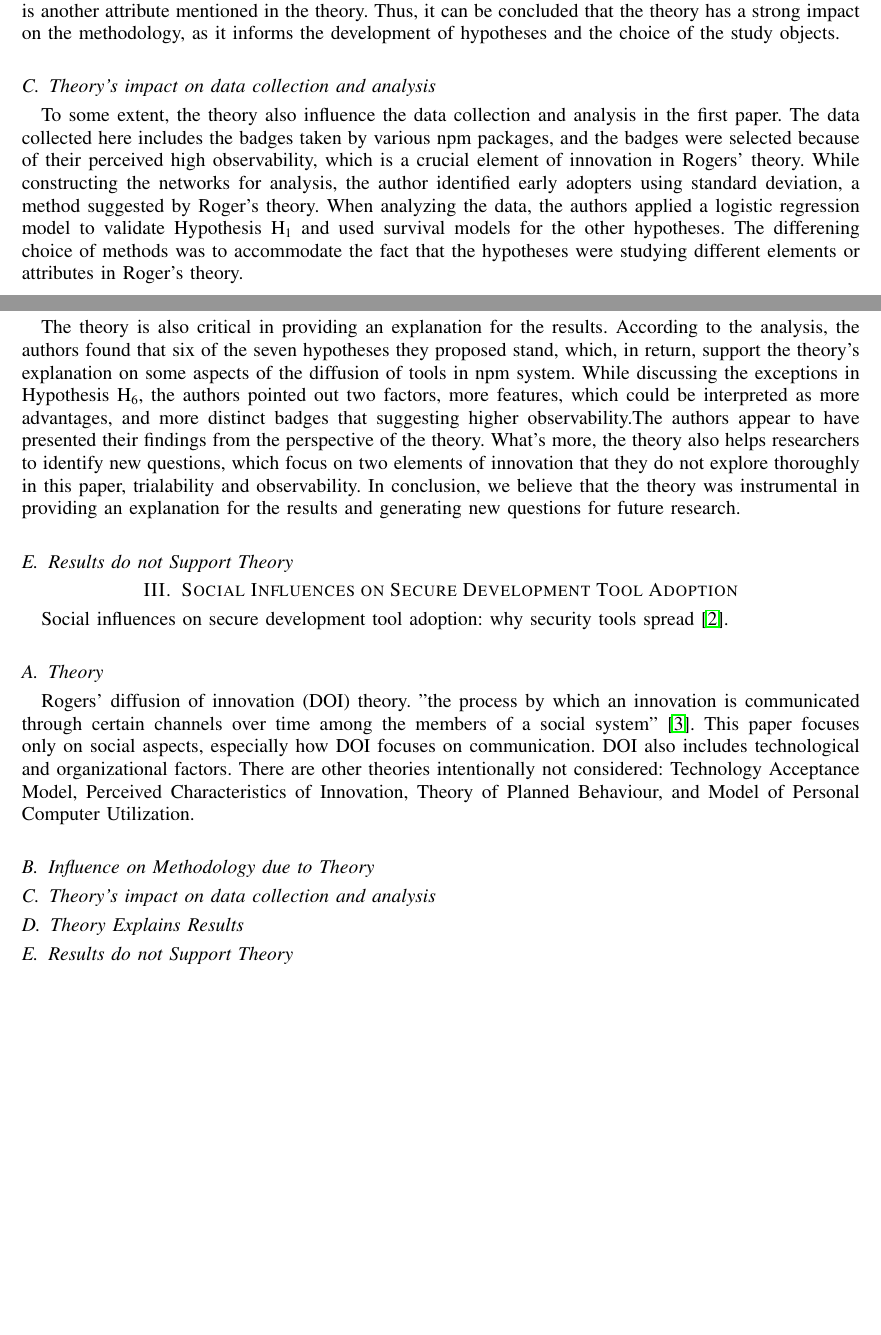
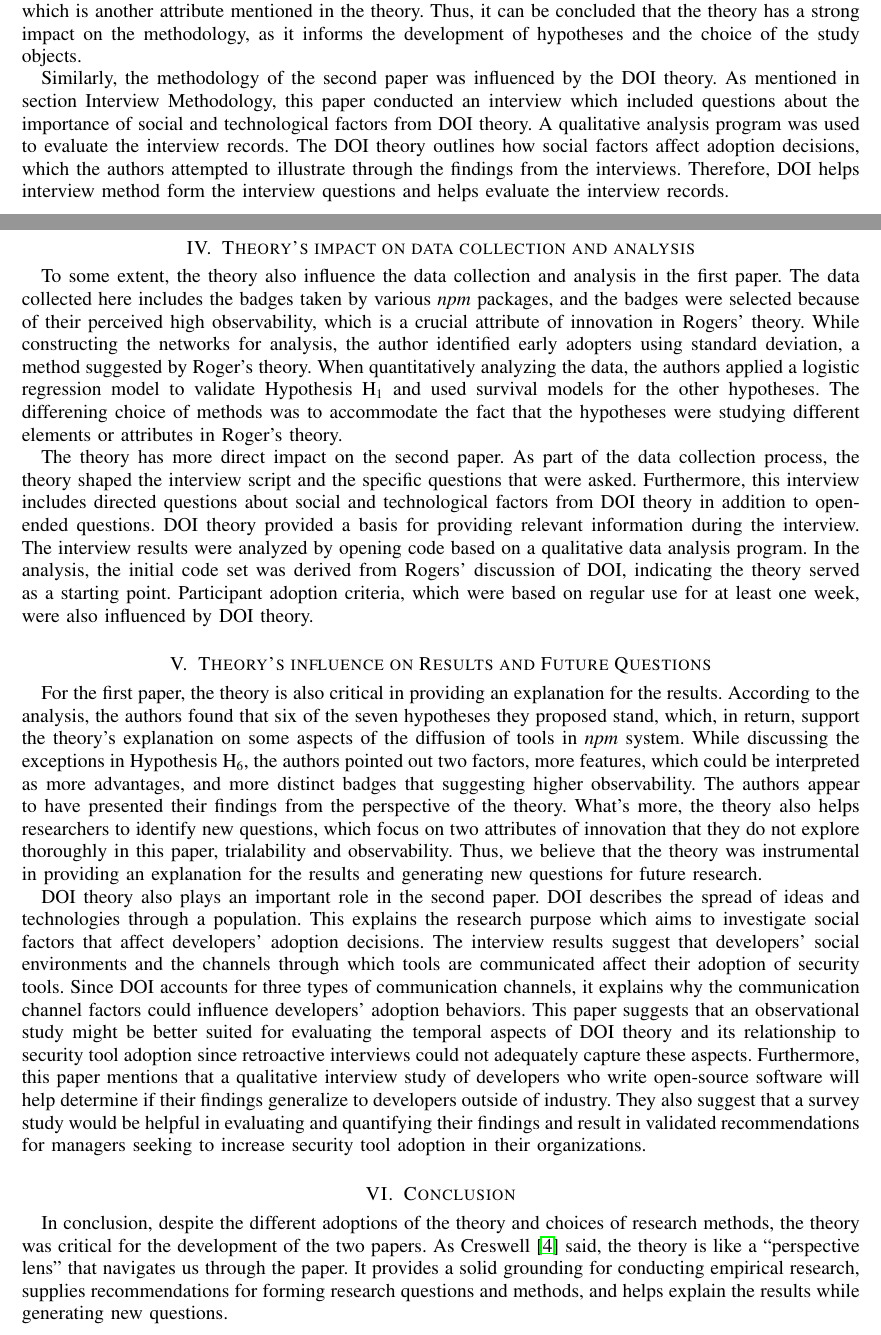
Before and after one commit to navh/ece1785, a LaTeX problem sheet (assignment2/assignment2.tex): two parts of pages 1 and 2 of 2 before the commit and two parts of pages 1 and 2 of 3 after it, joined at a grey line, cut so that both start at the same text, the shorter picture padded with empty space. Compiled offline with pdfLaTeX; a missing font is replaced by an installed copy or a similar font; a LaTeX package or settings file that is missing is left out.

Commit message:
draft v1

```diff
--- a/assignment2/assignment2.tex
+++ b/assignment2/assignment2.tex
@@ -48,42 +52,55 @@ H\textsubscript{5} examines tool compatibility and H\textsubscript{7} exams the
 In Section 4, the authors also mention that badges were selected as proxies for tool use because they have higher observability, which is another attribute mentioned in the theory.
 Thus, it can be concluded that the theory has a strong impact on the methodology, as it informs the development of hypotheses and the choice of the study objects.
 
-\subsection{Theory's impact on data collection and analysis}
-To some extent, the theory also influence the data collection and analysis in the first paper. The data collected here includes the badges taken by various npm packages, and the badges were selected because of their perceived high observability, which is a crucial element of innovation in Rogers' theory.
+Similarly, the methodology of the second paper was influenced by the DOI theory. As mentioned in section Interview Methodology, this paper conducted an interview which included questions about the importance of social and technological factors from DOI theory.
+A qualitative analysis program was used to evaluate the interview records. The DOI theory outlines how social factors affect adoption decisions, which the authors attempted to illustrate through the findings from the interviews. Therefore, DOI helps interview method form the interview questions and helps evaluate the interview records.
+\section{Theory's impact on data collection and analysis}
+To some extent, the theory also influence the data collection and analysis in the first paper. The data collected here includes the badges taken by various \textit{npm} packages, and the badges were selected because of their perceived high observability, which is a crucial attribute of innovation in Rogers' theory.
 While constructing the networks for analysis, the author identified early adopters using standard deviation, a method suggested by Roger's theory.
-When analyzing the data, the authors applied a logistic regression model to validate Hypothesis H\textsubscript{1} and used survival models for the other hypotheses. The differening choice of methods was to accommodate the fact that the hypotheses were studying different elements or attributes in Roger's theory.
-\subsection{Theory Explains Results}
-The theory is also critical in providing an explanation for the results. According to the analysis, the authors found that six of the seven hypotheses they proposed
-stand, which, in return, support the theory's explanation on some aspects of the diffusion of tools in npm system. While discussing the exceptions in Hypothesis H\textsubscript{6},
-the authors pointed out two factors, more features, which could be interpreted as more advantages, and more distinct badges that suggesting higher observability.The authors appear to have presented their findings from the perspective of the theory.
-What's more, the theory also helps researchers to identify new questions, which focus on two elements of innovation that they do not explore thoroughly in this paper, trialability and observability.
-In conclusion, we believe that the theory was instrumental in providing an explanation for the results and generating new questions for future research.
-\subsection{Results do not Support Theory} %At least one paper is this one.
+When quantitatively analyzing the data, the authors applied a logistic regression model to validate Hypothesis H\textsubscript{1} and used survival models for the other hypotheses. The differening choice of methods was to accommodate the fact that the hypotheses were studying different elements or attributes in Roger's theory.
 
+The theory has more direct impact on the second paper. As part of the data collection process, the theory shaped the interview script and the specific questions that were asked. Furthermore, this interview includes directed questions about social and technological factors from DOI theory in addition to open-ended questions.
+DOI theory provided a basis for providing relevant information during the interview. The interview results were analyzed by opening code based on a qualitative data analysis program. In the analysis, the initial code set was derived from Rogers' discussion of DOI, indicating the theory served as a starting point.
+Participant adoption criteria, which were based on regular use for at least one week, were also influenced by DOI theory.
+\section{Theory's influence on Results and Future Questions}
+For the first paper, the theory is also critical in providing an explanation for the results. According to the analysis, the authors found that six of the seven hypotheses they proposed
+stand, which, in return, support the theory's explanation on some aspects of the diffusion of tools in \textit{npm} system. While discussing the exceptions in Hypothesis H\textsubscript{6},
+the authors pointed out two factors, more features, which could be interpreted as more advantages, and more distinct badges that suggesting higher observability. The authors appear to have presented their findings from the perspective of the theory.
+What's more, the theory also helps researchers to identify new questions, which focus on two attributes of innovation that they do not explore thoroughly in this paper, trialability and observability.
+Thus, we believe that the theory was instrumental in providing an explanation for the results and generating new questions for future research.
+
+DOI theory also plays an important role in the second paper. DOI describes the spread of ideas and technologies through a population. This explains the research purpose which aims to investigate social factors that affect developers’ adoption decisions.
+The interview results suggest that developers' social environments and the channels through which tools are communicated affect their adoption of security tools. Since DOI accounts for three types of communication channels, it explains why the communication channel factors could influence developers’ adoption behaviors.
+This paper suggests that an observational study might be better suited for evaluating the temporal aspects of DOI theory and its relationship to security tool adoption since retroactive interviews could not adequately capture these aspects. Furthermore, this paper mentions that a qualitative interview study of developers who write open-source software will help determine if their findings generalize to developers outside of industry.
+They also suggest that a survey study would be helpful in evaluating and quantifying their findings and result in validated recommendations for managers seeking to increase security tool adoption in their organizations.
+\section{Conclusion} %At least one paper is this one.
+In conclusion, despite the different adoptions of the theory and choices of research methods, the theory was critical for the development of the two papers.
+As Creswell~\cite{creswell2017research} said, the theory is like a ``perspective lens" that navigates us through the paper. It provides a solid grounding for conducting empirical research, supplies recommendations for forming research questions and methods,
+and helps explain the results while generating new questions.
 %%%%%%%%%%%% PAPER 2
 
-\section{Social Influences on Secure Development Tool Adoption}
+% \section{Social Influences on Secure Development Tool Adoption}
 
-Social influences on secure development tool adoption: why security tools spread~\cite{xiao2014social}.
+% Social influences on secure development tool adoption: why security tools spread~\cite{xiao2014social}.
 
 
-\subsection{Theory}
+% \subsection{Theory}
 
-Rogers' diffusion of innovation (DOI) theory.
-"the process by which an innovation is communicated through certain channels over time among the members of a social system"~\cite{rogers1995attributes}.
-This paper focuses only on social aspects, especially how DOI focuses on communication.
-DOI also includes technological and organizational factors.
-There are other theories intentionally not considered: Technology Acceptance Model, Perceived Characteristics of Innovation, Theory of Planned Behaviour, and Model of Personal Computer Utilization.
+% Rogers' diffusion of innovation (DOI) theory.
+% "the process by which an innovation is communicated through certain channels over time among the members of a social system"~\cite{rogers1995attributes}.
+% This paper focuses only on social aspects, especially how DOI focuses on communication.
+% DOI also includes technological and organizational factors.
+% There are other theories intentionally not considered: Technology Acceptance Model, Perceived Characteristics of Innovation, Theory of Planned Behaviour, and Model of Personal Computer Utilization.
 
 
-\subsection{Influence on Methodology due to Theory}
+% \subsection{Influence on Methodology due to Theory}
 
-\subsection{Theory's impact on data collection and analysis}
+% \subsection{Theory's impact on data collection and analysis}
 
-%one of:
-\subsection{Theory Explains Results}
+% %one of:
+% \subsection{Theory Explains Results}
 
-\subsection{Results do not Support Theory} %At least one paper is this one.
+% \subsection{Results do not Support Theory} %At least one paper is this one.
 
 \bibliographystyle{IEEEtran}
 \bibliography{assignment2}
```
Also changed, not shown: assignment2/assignment2.bib (+6 -0 lines), assignment2/assignment2.tex (20 more changed lines).
